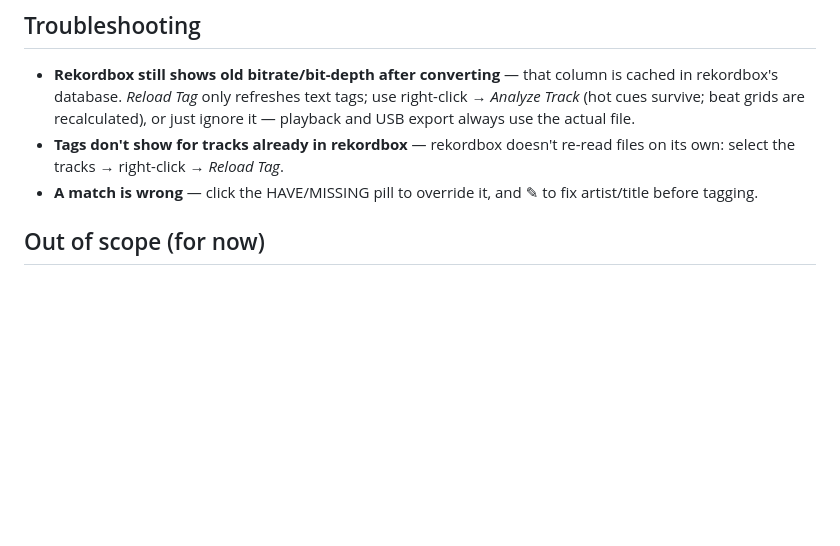
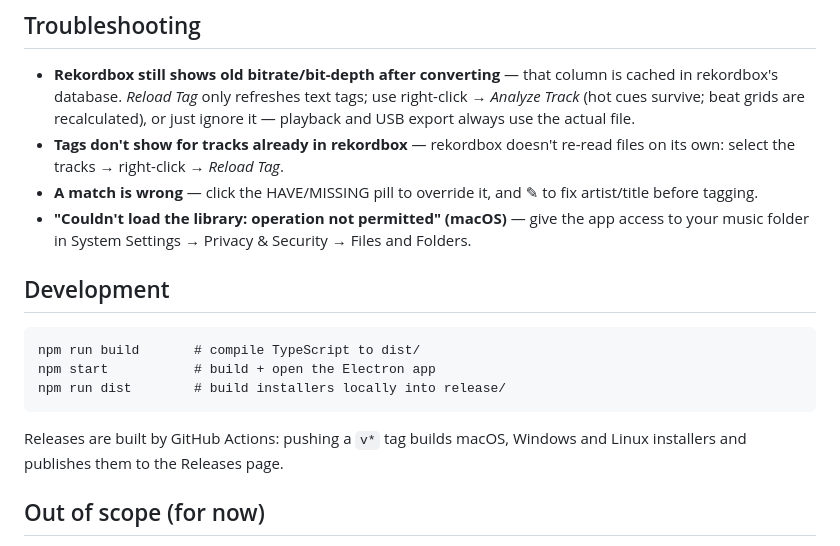
Before and after one commit to Banneh/playlist-app, a Markdown page: README.md, the part around one of its changes. Drawn GitHub-style; blank space fills up the shorter version.

````diff
--- a/README.md
+++ b/README.md
@@ -74,6 +113,20 @@ button, nothing more.
   re-read files on its own: select the tracks → right-click → *Reload Tag*.
 - **A match is wrong** — click the HAVE/MISSING pill to override it, and ✎ to
   fix artist/title before tagging.
+- **"Couldn't load the library: operation not permitted" (macOS)** — give the
+  app access to your music folder in System Settings → Privacy & Security →
+  Files and Folders.
+
+## Development
+
+```
+npm run build       # compile TypeScript to dist/
+npm start           # build + open the Electron app
+npm run dist        # build installers locally into release/
+```
+
+Releases are built by GitHub Actions: pushing a `v*` tag builds macOS, Windows
+and Linux installers and publishes them to the Releases page.
 
 ## Out of scope (for now)
 
````
Also changed, not shown: other parts of README.md (+55 -16 lines), docs/screenshot.png (added), 4 other files.
